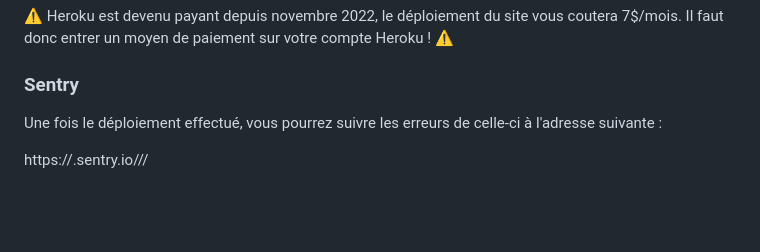
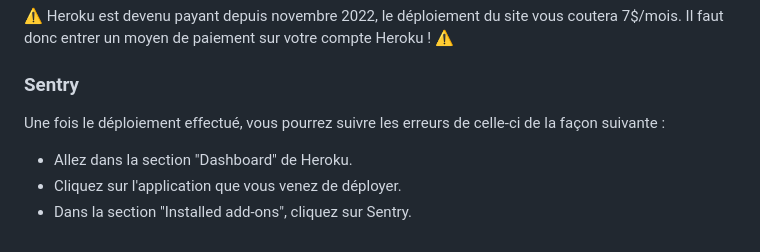
Before and after one commit to MatBlanchard/projet13_oclettings, a Markdown page: README.md, the part around the change. Rendered like a GitHub page; blank space fills up the shorter version.

Commit message:
Ajout section déploiement au README

```diff
--- a/README.md
+++ b/README.md
@@ -119,6 +119,8 @@ Il faut donc entrer un moyen de paiement sur votre compte Heroku ! :warning:
 
 ### Sentry
 
-Une fois le déploiement effectué, vous pourrez suivre les erreurs de celle-ci à l'adresse suivante :
+Une fois le déploiement effectué, vous pourrez suivre les erreurs de celle-ci de la façon suivante :
 
-https://<your-app-name>.sentry.io/<your-app-name>/<your-app-name>/
+- Allez dans la section "Dashboard" de Heroku.
+- Cliquez sur l'application que vous venez de déployer.
+- Dans la section "Installed add-ons", cliquez sur Sentry.
```
